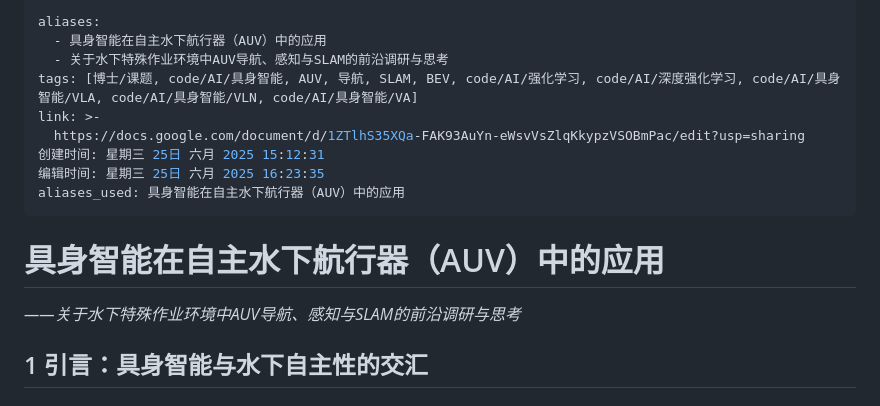
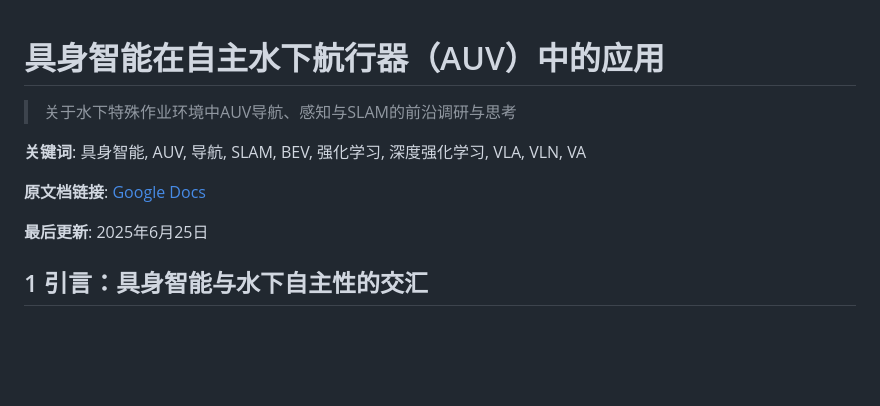
Before and after one commit to Chi-hong22/website-report, a Markdown page: EAI_in_AUV/EAI_in_AUV.md, the part around the change. Drawn GitHub-style; blank space fills up the shorter version.

Commit message:
feat(EAI_in_AUV): 更新具身智能在AUV中的应用报告内容
- 删除了不必要的元数据，简化了文档结构
- 优化了报告描述，强调水下特殊作业环境中AUV导航、感知与SLAM的研究
- 更新了关键词和原文档链接，提升信息的可读性和访问性

```diff
--- a/EAI_in_AUV/EAI_in_AUV.md
+++ b/EAI_in_AUV/EAI_in_AUV.md
@@ -1,18 +1,12 @@
----
-aliases:
-  - 具身智能在自主水下航行器（AUV）中的应用
-  - 关于水下特殊作业环境中AUV导航、感知与SLAM的前沿调研与思考
-tags: [博士/课题, code/AI/具身智能, AUV, 导航, SLAM, BEV, code/AI/强化学习, code/AI/深度强化学习, code/AI/具身智能/VLA, code/AI/具身智能/VLN, code/AI/具身智能/VA]
-link: >-
-  https://docs.google.com/document/d/1ZTlhS35XQa-FAK93AuYn-eWsvVsZlqKkypzVSOBmPac/edit?usp=sharing
-创建时间: 星期三 25日 六月 2025 15:12:31
-编辑时间: 星期三 25日 六月 2025 16:23:35
-aliases_used: 具身智能在自主水下航行器（AUV）中的应用
----
-
 # 具身智能在自主水下航行器（AUV）中的应用
 
-_——关于水下特殊作业环境中AUV导航、感知与SLAM的前沿调研与思考_
+> 关于水下特殊作业环境中AUV导航、感知与SLAM的前沿调研与思考
+
+**关键词**: 具身智能, AUV, 导航, SLAM, BEV, 强化学习, 深度强化学习, VLA, VLN, VA
+
+**原文档链接**: [Google Docs](https://docs.google.com/document/d/1ZTlhS35XQa-FAK93AuYn-eWsvVsZlqKkypzVSOBmPac/edit?usp=sharing)
+
+**最后更新**: 2025年6月25日
 
 ## 1 引言：具身智能与水下自主性的交汇
 
```
